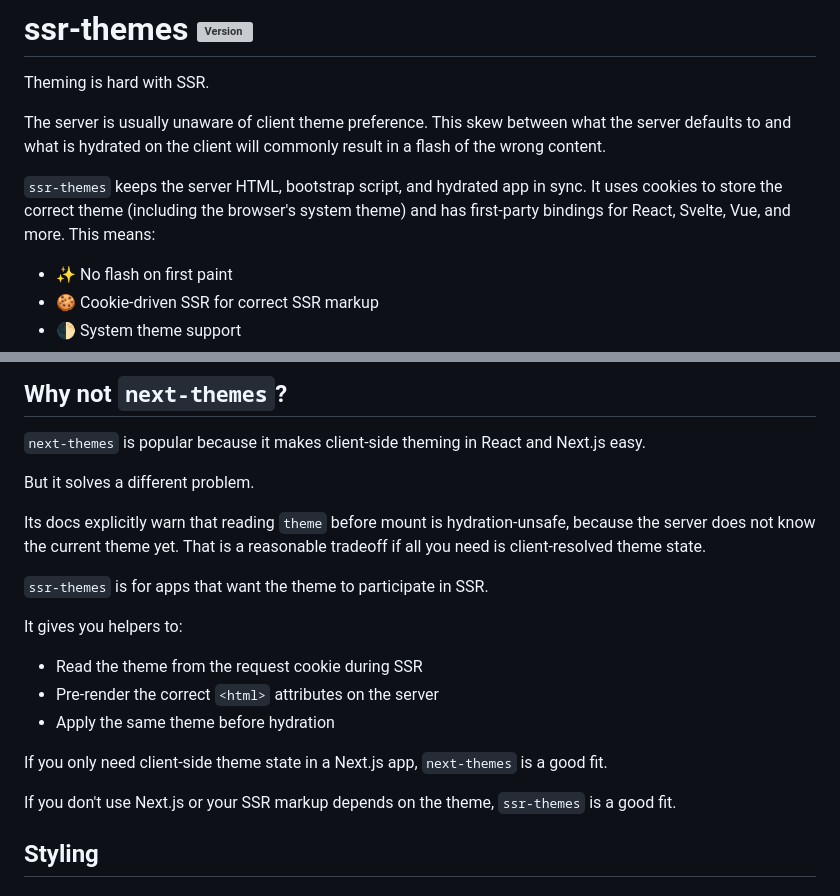
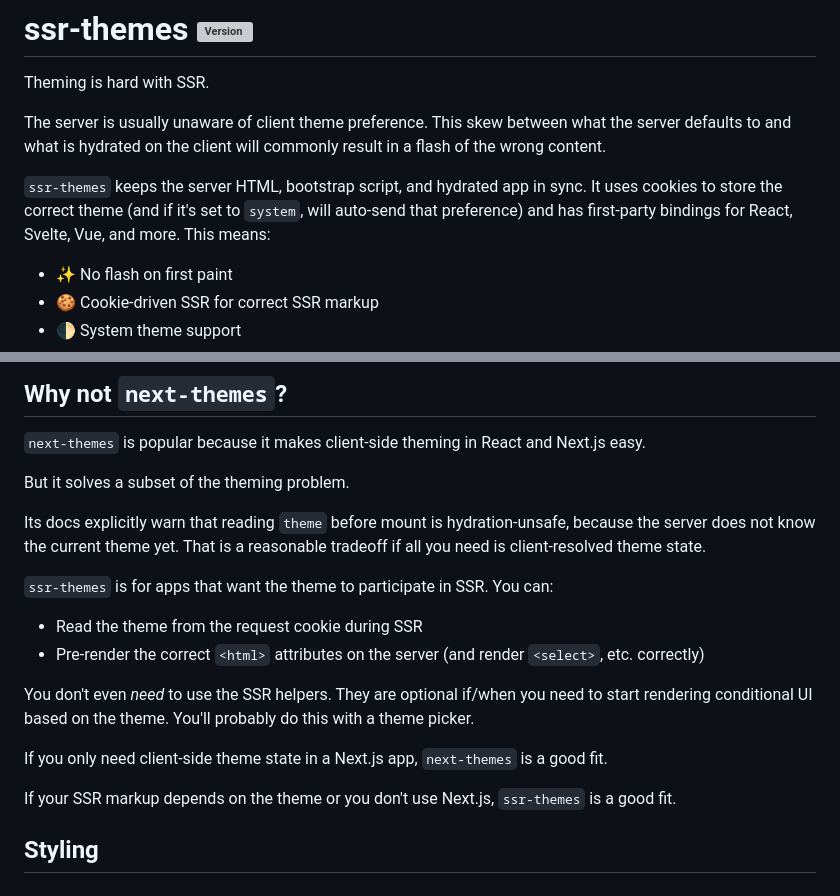
Before and after one commit to 0xcadams/ssr-themes, a Markdown page: ssr-themes/README.md, 2 parts joined by grey strips. GitHub-like rendering; grey boxes are pictures that could not be loaded.

Commit message:
chore: readme

```diff
--- a/ssr-themes/README.md
+++ b/ssr-themes/README.md
@@ -4,7 +4,7 @@ Theming is hard with SSR.
 
 The server is usually unaware of client theme preference. This skew between what the server defaults to and what is hydrated on the client will commonly result in a flash of the wrong content.
 
-`ssr-themes` keeps the server HTML, bootstrap script, and hydrated app in sync. It uses cookies to store the correct theme (including the browser's system theme) and has first-party bindings for React, Svelte, Vue, and more. This means:
+`ssr-themes` keeps the server HTML, bootstrap script, and hydrated app in sync. It uses cookies to store the correct theme (and if it's set to `system`, will auto-send that preference) and has first-party bindings for React, Svelte, Vue, and more. This means:
 
 - ✨ No flash on first paint
 - 🍪 Cookie-driven SSR for correct SSR markup
@@ -74,21 +74,20 @@ const themeState = themeFromCookieHeader(cookieHeader);
 
 `next-themes` is popular because it makes client-side theming in React and Next.js easy.
 
-But it solves a different problem.
+But it solves a subset of the theming problem.
 
 Its docs explicitly warn that reading `theme` before mount is hydration-unsafe, because the server does not know the current theme yet. That is a reasonable tradeoff if all you need is client-resolved theme state.
 
-`ssr-themes` is for apps that want the theme to participate in SSR.
-
-It gives you helpers to:
+`ssr-themes` is for apps that want the theme to participate in SSR. You can:
 
 - Read the theme from the request cookie during SSR
-- Pre-render the correct `<html>` attributes on the server
-- Apply the same theme before hydration
+- Pre-render the correct `<html>` attributes on the server (and render `<select>`, etc. correctly)
+
+You don't even *need* to use the SSR helpers. They are optional if/when you need to start rendering conditional UI based on the theme. You'll probably do this with a theme picker.
 
 If you only need client-side theme state in a Next.js app, `next-themes` is a good fit.
 
-If you don't use Next.js or your SSR markup depends on the theme, `ssr-themes` is a good fit.
+If your SSR markup depends on the theme or you don't use Next.js, `ssr-themes` is a good fit.
 
 ## Styling
 
```
Also changed, not shown: other parts of ssr-themes/README.md (+1 -1 lines).
